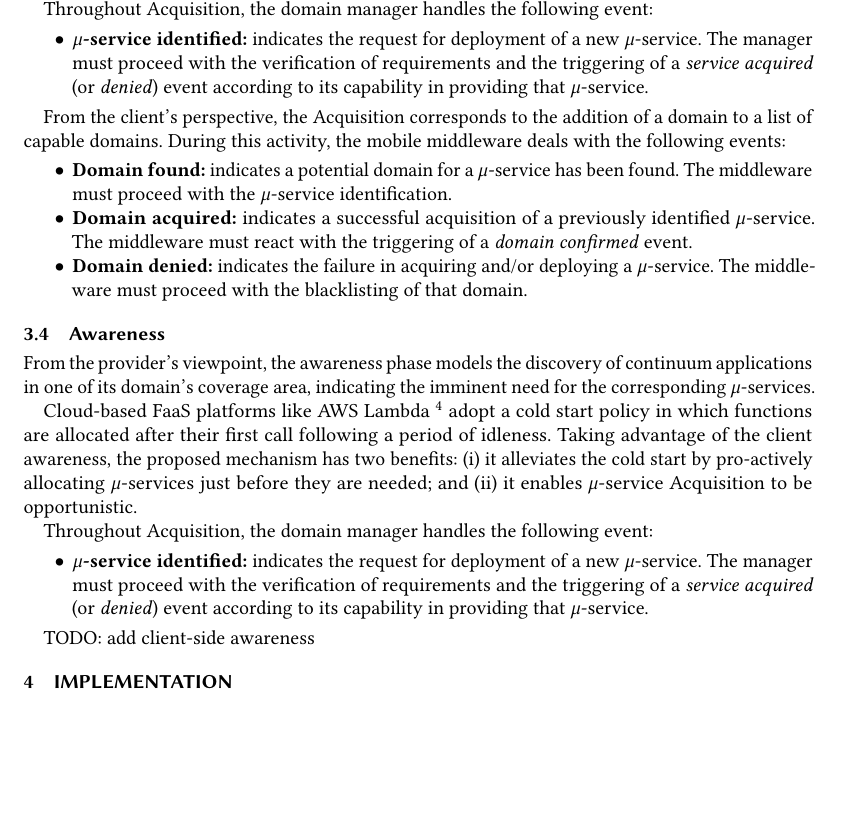
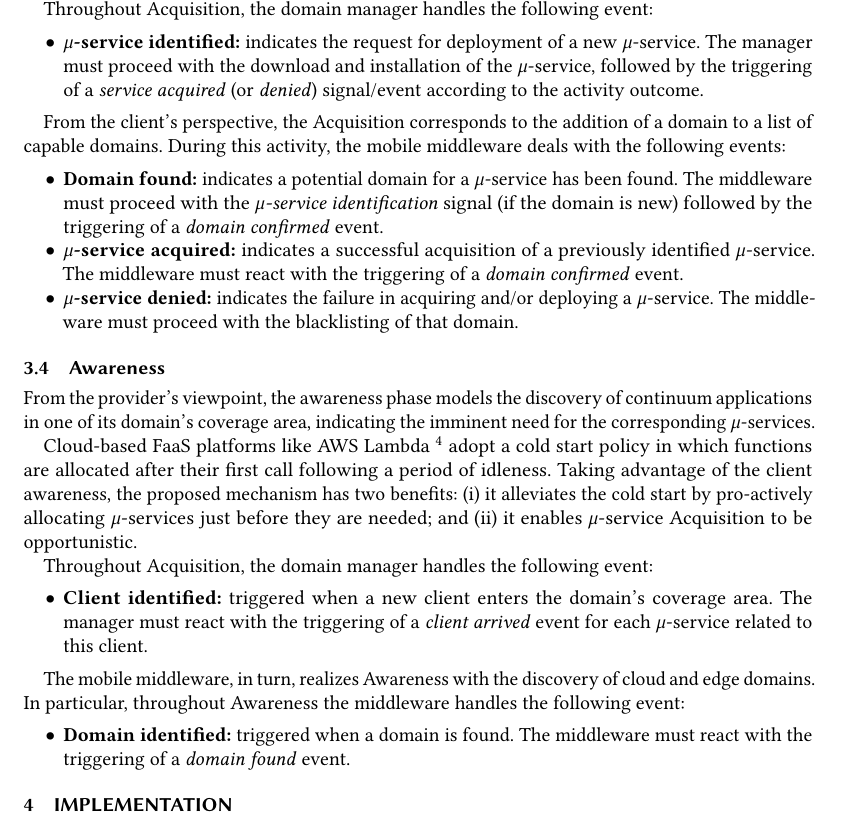
Before and after one commit to danilomendonca/acm-toit-continuum, a LaTeX paper (main.tex, which reads sections/proposal.tex): part of page 9 of 23, cut so that both start at the same text, the shorter picture padded with empty space. Compiled offline with pdfLaTeX.

Commit message:
proposal

```diff
--- a/main.tex
+++ b/main.tex
@@ -20,6 +20,8 @@
 \usepackage{multirow}
 \usepackage{array}
 \usepackage{enumitem}
+\setlist[itemize]{leftmargin=7mm}
+
 \usepackage{amsmath}
 % Metadata Information
 \acmJournal{TOIT}
--- a/sections/proposal.tex
+++ b/sections/proposal.tex
@@ -184,7 +185,10 @@ Throughout Acquisition, the domain manager handles the following event:
 
 \begin{itemize}
 
-	\item \textbf{$\mu$-service identified:} indicates the request for deployment of a new $\mu$-service. The manager must proceed with the verification of requirements and the triggering of a \textit{service acquired} (or \textit{denied}) event according to its capability in providing that $\mu$-service.
+	\item \textbf{$\mu$-service identified:} indicates the request for deployment of a new $\mu$-service. The manager must proceed with the download and installation of the $\mu$-service, followed by the triggering of a \textit{service acquired} (or \textit{denied}) signal/event according to the activity outcome.
+	%its capability in providing that $\mu$-service.
+
+	%\item \textbf{Client arrived:} triggered when a new client entered the domain's coverage area. The manager must react with
 
 \end{itemize}
 
@@ -198,11 +202,11 @@ During this activity, the mobile middleware deals with the following events:
 
 \begin{itemize}
 
-	\item \textbf{Domain found:} indicates a potential domain for a $\mu$-service has been found. The middleware must proceed with the $\mu$-service identification.
+	\item \textbf{Domain found:} indicates a potential domain for a $\mu$-service has been found. The middleware must proceed with the \textit{$\mu$-service identification} signal (if the domain is new) followed by the triggering of a \textit{domain confirmed} event.
 
-	\item \textbf{Domain acquired:} indicates a successful acquisition of a previously identified $\mu$-service. The middleware must react with the triggering of a \textit{domain confirmed} event.
+	\item \textbf{$\mu$-service acquired:} indicates a successful acquisition of a previously identified $\mu$-service. The middleware must react with the triggering of a \textit{domain confirmed} event.
 
-	\item \textbf{Domain denied:} indicates the failure in acquiring and/or deploying a $\mu$-service. The middleware must proceed with the blacklisting of that domain.
+	\item \textbf{$\mu$-service denied:} indicates the failure in acquiring and/or deploying a $\mu$-service. The middleware must proceed with the blacklisting of that domain.
 
 \end{itemize}
 
@@ -233,11 +237,17 @@ Throughout Acquisition, the domain manager handles the following event:
 
 \begin{itemize}
 
-	\item \textbf{$\mu$-service identified:} indicates the request for deployment of a new $\mu$-service. The manager must proceed with the verification of requirements and the triggering of a \textit{service acquired} (or \textit{denied}) event according to its capability in providing that $\mu$-service.
+	\item \textbf{Client identified:} triggered when a new client enters the domain's coverage area. The manager must react with the triggering of a \textit{client arrived} event for each $\mu$-service related to this client.
 
 \end{itemize}
 
-TODO: add client-side awareness
+The mobile middleware, in turn, realizes Awareness with the discovery of cloud and edge domains. In particular, throughout Awareness the middleware handles the following event:
+
+\begin{itemize}
+
+	\item \textbf{Domain identified:} triggered when a domain is found. The middleware must react with the triggering of a \textit{domain found} event.
+
+\end{itemize}
 
 %It copes with the need for efficiency and scalability of finely distributed edge domains by allowing acquisition and/or allocation of services to happen just in time, i.e., just before the client application needs them.
 %and enables not only functions to be allocated, but also acquired in an opportunistic fashion.
```
Also changed, not shown: sections/continuum.tex (+1 -1 lines), figs/A3-E-process.pdf, sections/proposal.tex (3 more changed lines).
